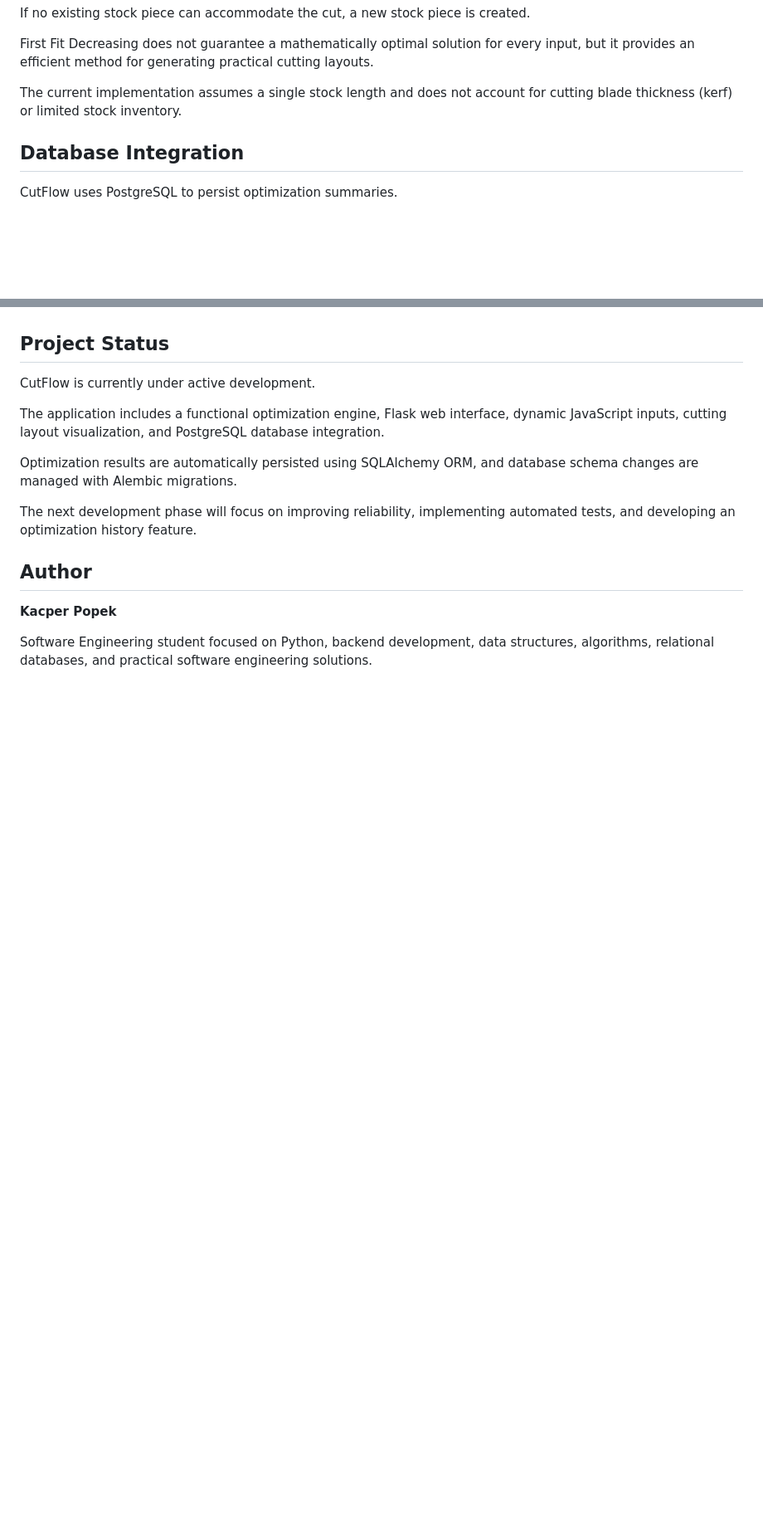
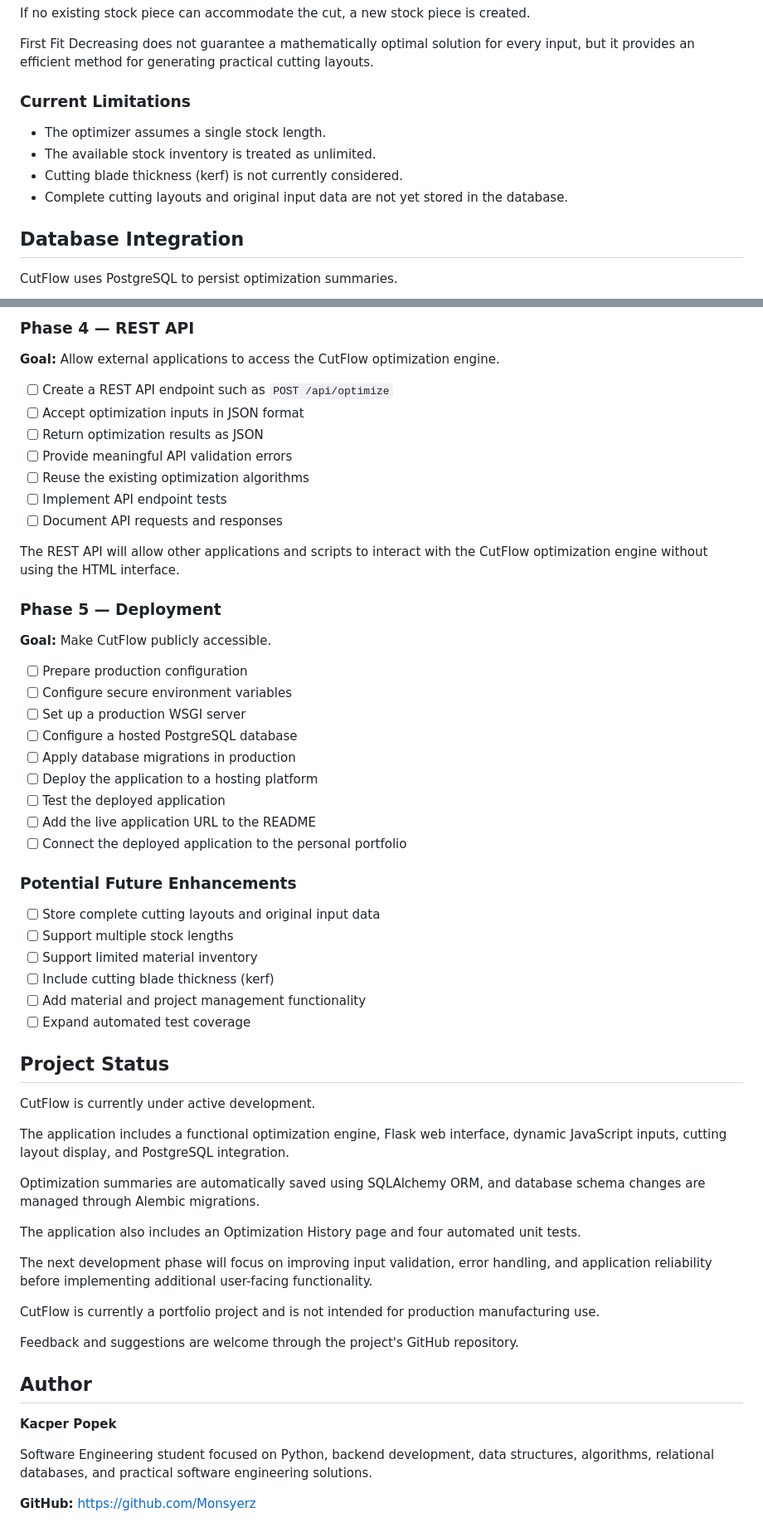
Before and after one commit to Monsyerz/cutflow, a Markdown page: README.md, 2 parts joined by grey strips. Shown at 83% size. Drawn GitHub-style; blank space fills up the shorter version.

```diff
--- a/README.md
+++ b/README.md
@@ -142,7 +156,12 @@ If no existing stock piece can accommodate the cut, a new stock piece is created
 
 First Fit Decreasing does not guarantee a mathematically optimal solution for every input, but it provides an efficient method for generating practical cutting layouts.
 
-The current implementation assumes a single stock length and does not account for cutting blade thickness (kerf) or limited stock inventory.
+### Current Limitations
+
+- The optimizer assumes a single stock length.
+- The available stock inventory is treated as unlimited.
+- Cutting blade thickness (kerf) is not currently considered.
+- Complete cutting layouts and original input data are not yet stored in the database.
 
 ## Database Integration
 
@@ -313,16 +424,60 @@ The application currently runs using Flask's development server and a local Post
+### Phase 4 — REST API
+
+**Goal:** Allow external applications to access the CutFlow optimization engine.
+
+- [ ] Create a REST API endpoint such as `POST /api/optimize`
+- [ ] Accept optimization inputs in JSON format
+- [ ] Return optimization results as JSON
+- [ ] Provide meaningful API validation errors
+- [ ] Reuse the existing optimization algorithms
+- [ ] Implement API endpoint tests
+- [ ] Document API requests and responses
+
+The REST API will allow other applications and scripts to interact with the CutFlow optimization engine without using the HTML interface.
+
+### Phase 5 — Deployment
+
+**Goal:** Make CutFlow publicly accessible.
+
+- [ ] Prepare production configuration
+- [ ] Configure secure environment variables
+- [ ] Set up a production WSGI server
+- [ ] Configure a hosted PostgreSQL database
+- [ ] Apply database migrations in production
+- [ ] Deploy the application to a hosting platform
+- [ ] Test the deployed application
+- [ ] Add the live application URL to the README
+- [ ] Connect the deployed application to the personal portfolio
+
+### Potential Future Enhancements
+
+- [ ] Store complete cutting layouts and original input data
+- [ ] Support multiple stock lengths
+- [ ] Support limited material inventory
+- [ ] Include cutting blade thickness (kerf)
+- [ ] Add material and project management functionality
+- [ ] Expand automated test coverage
 
 ## Project Status
 
 CutFlow is currently under active development.
 
-The application includes a functional optimization engine, Flask web interface, dynamic JavaScript inputs, cutting layout visualization, and PostgreSQL database integration.
+The application includes a functional optimization engine, Flask web interface, dynamic JavaScript inputs, cutting layout display, and PostgreSQL integration.
 
-Optimization results are automatically persisted using SQLAlchemy ORM, and database schema changes are managed with Alembic migrations.
+Optimization summaries are automatically saved using SQLAlchemy ORM, and database schema changes are managed through Alembic migrations.
 
-The next development phase will focus on improving reliability, implementing automated tests, and developing an optimization history feature.
+The application also includes an Optimization History page and four automated unit tests.
+
+The next development phase will focus on improving input validation, error handling, and application reliability before implementing additional user-facing functionality.
+
+CutFlow is currently a portfolio project and is not intended for production manufacturing use.
+
+Feedback and suggestions are welcome through the project's GitHub repository.
 
 ## Author
 
 **Kacper Popek**
 
 Software Engineering student focused on Python, backend development, data structures, algorithms, relational databases, and practical software engineering solutions.
+
+**GitHub:** https://github.com/Monsyerz
```
Also changed, not shown: other parts of README.md (+133 -27 lines).
